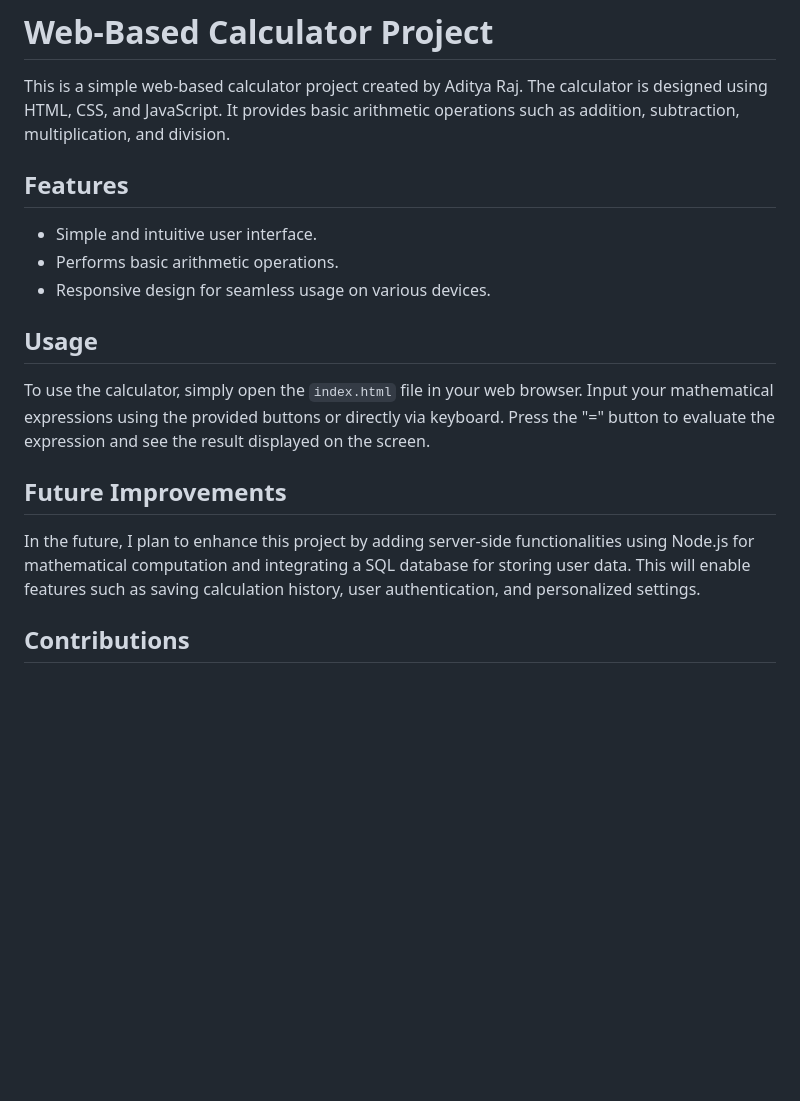
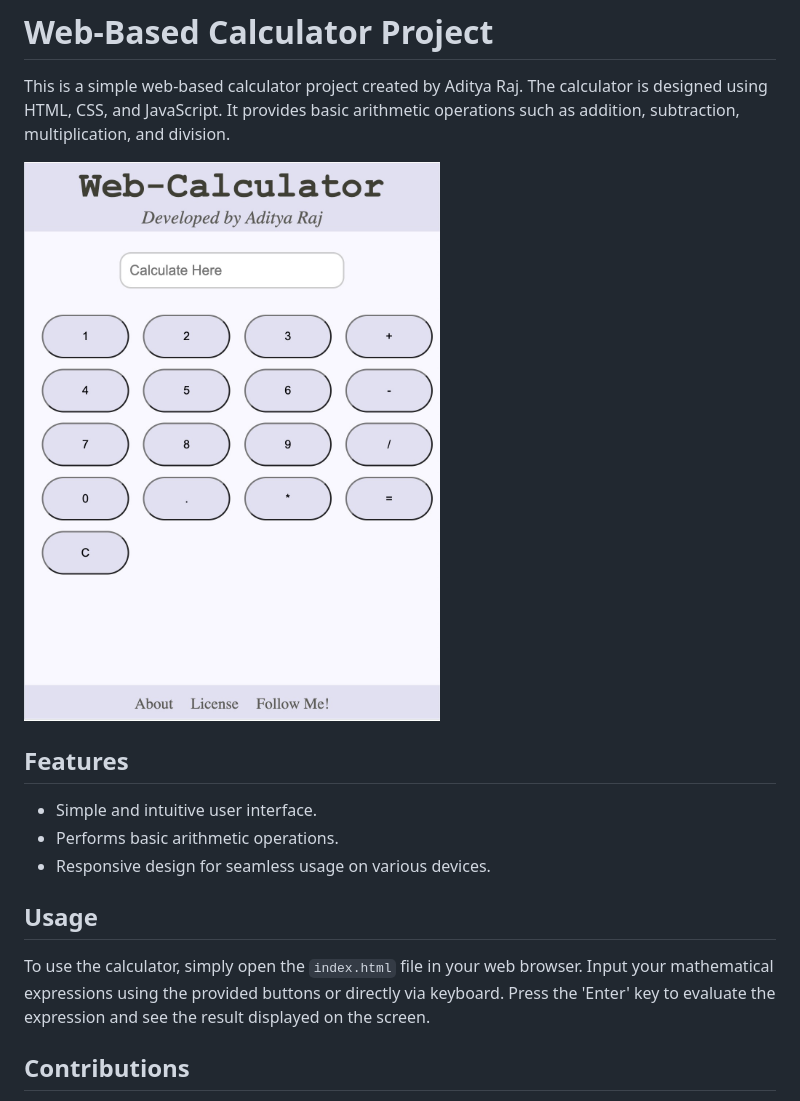
Before and after one commit to aditya06121/Web-Calculator, a Markdown page: README.md, the part around the change. Drawn GitHub-style; pictures changed too: assets/images/ss.jpg (added); blank space fills up the shorter version.

Commit message:
project complete

```diff
--- a/README.md
+++ b/README.md
@@ -1,6 +1,8 @@
 # Web-Based Calculator Project
 
 This is a simple web-based calculator project created by Aditya Raj. The calculator is designed using HTML, CSS, and JavaScript. It provides basic arithmetic operations such as addition, subtraction, multiplication, and division.
+
+![Screenshot](./assets/images/ss.jpg)
 
 ## Features
 
@@ -10,11 +12,7 @@ This is a simple web-based calculator project created by Aditya Raj. The calcula
 
 ## Usage
 
-To use the calculator, simply open the `index.html` file in your web browser. Input your mathematical expressions using the provided buttons or directly via keyboard. Press the "=" button to evaluate the expression and see the result displayed on the screen.
-
-## Future Improvements
-
-In the future, I plan to enhance this project by adding server-side functionalities using Node.js for mathematical computation and integrating a SQL database for storing user data. This will enable features such as saving calculation history, user authentication, and personalized settings.
+To use the calculator, simply open the `index.html` file in your web browser. Input your mathematical expressions using the provided buttons or directly via keyboard. Press the 'Enter' key to evaluate the expression and see the result displayed on the screen.
 
 ## Contributions
 
```
Also changed, not shown: 3 other files.
